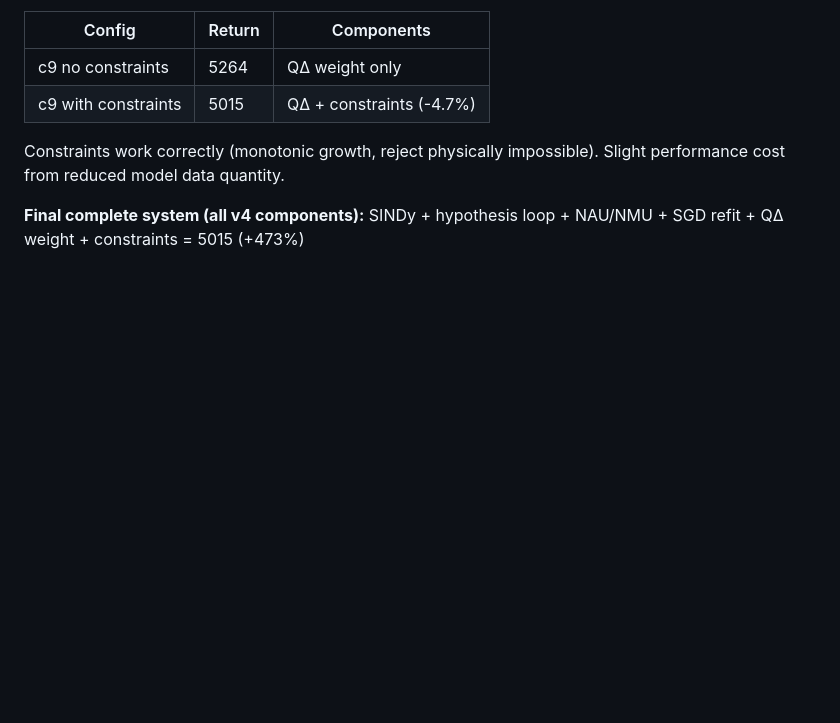
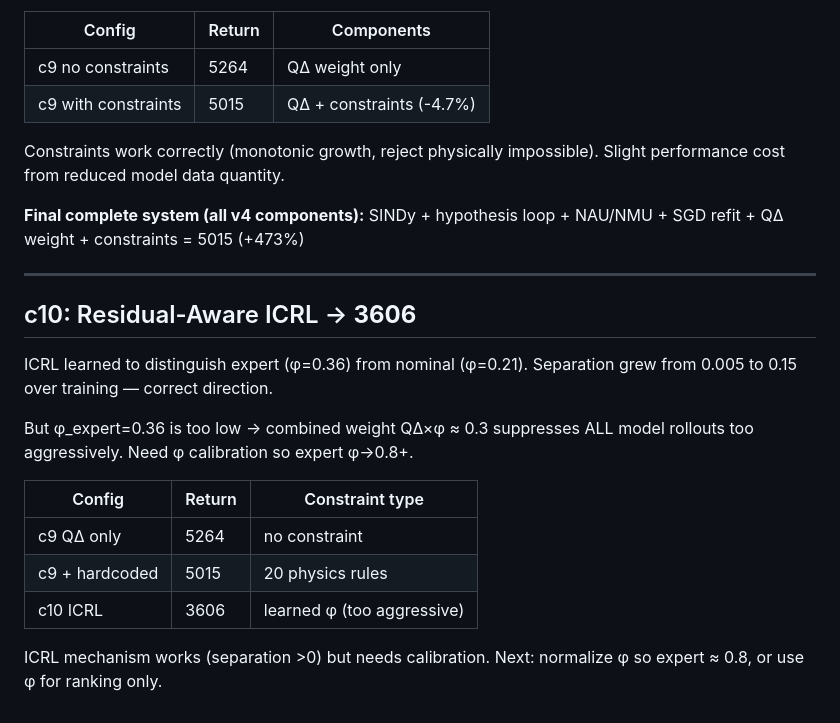
Before and after one commit to erzhu419/MC-WM, a Markdown page: experiments/ATTEMPT_LOG.md, the part around the change. GitHub-like rendering; blank space fills up the shorter version.

Commit message:
c10=3606: ICRL separates expert/nominal but φ too aggressive. Needs calibration.

```diff
--- a/experiments/ATTEMPT_LOG.md
+++ b/experiments/ATTEMPT_LOG.md
@@ -382,3 +382,22 @@ Slight performance cost from reduced model data quantity.
 
 **Final complete system (all v4 components):**
 SINDy + hypothesis loop + NAU/NMU + SGD refit + QΔ weight + constraints = 5015 (+473%)
+
+---
+
+## c10: Residual-Aware ICRL → **3606**
+
+ICRL learned to distinguish expert (φ=0.36) from nominal (φ=0.21).
+Separation grew from 0.005 to 0.15 over training — correct direction.
+
+But φ_expert=0.36 is too low → combined weight QΔ×φ ≈ 0.3 suppresses
+ALL model rollouts too aggressively. Need φ calibration so expert φ→0.8+.
+
+| Config | Return | Constraint type |
+|--------|--------|----------------|
+| c9 QΔ only | 5264 | no constraint |
+| c9 + hardcoded | 5015 | 20 physics rules |
+| c10 ICRL | 3606 | learned φ (too aggressive) |
+
+ICRL mechanism works (separation >0) but needs calibration.
+Next: normalize φ so expert ≈ 0.8, or use φ for ranking only.
```
